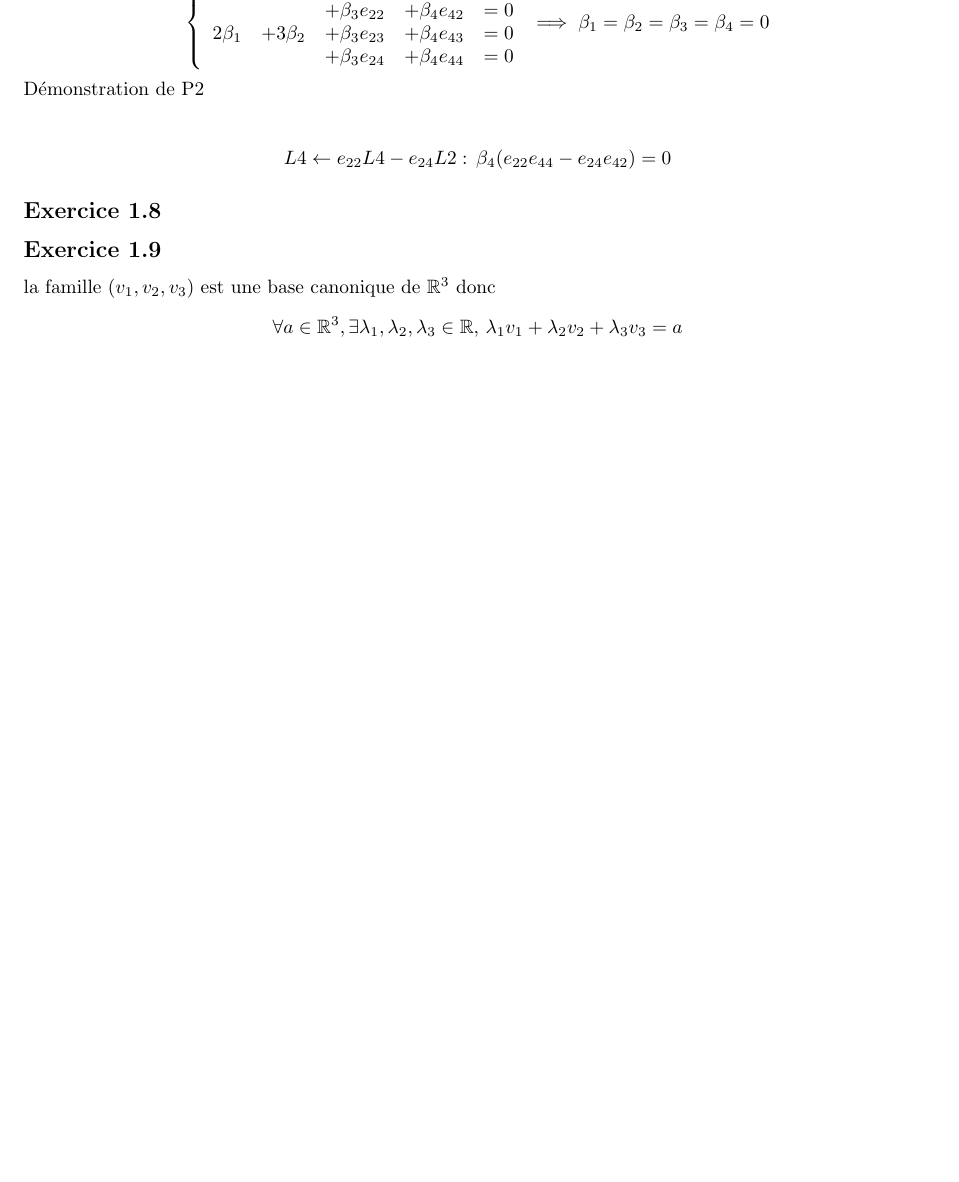
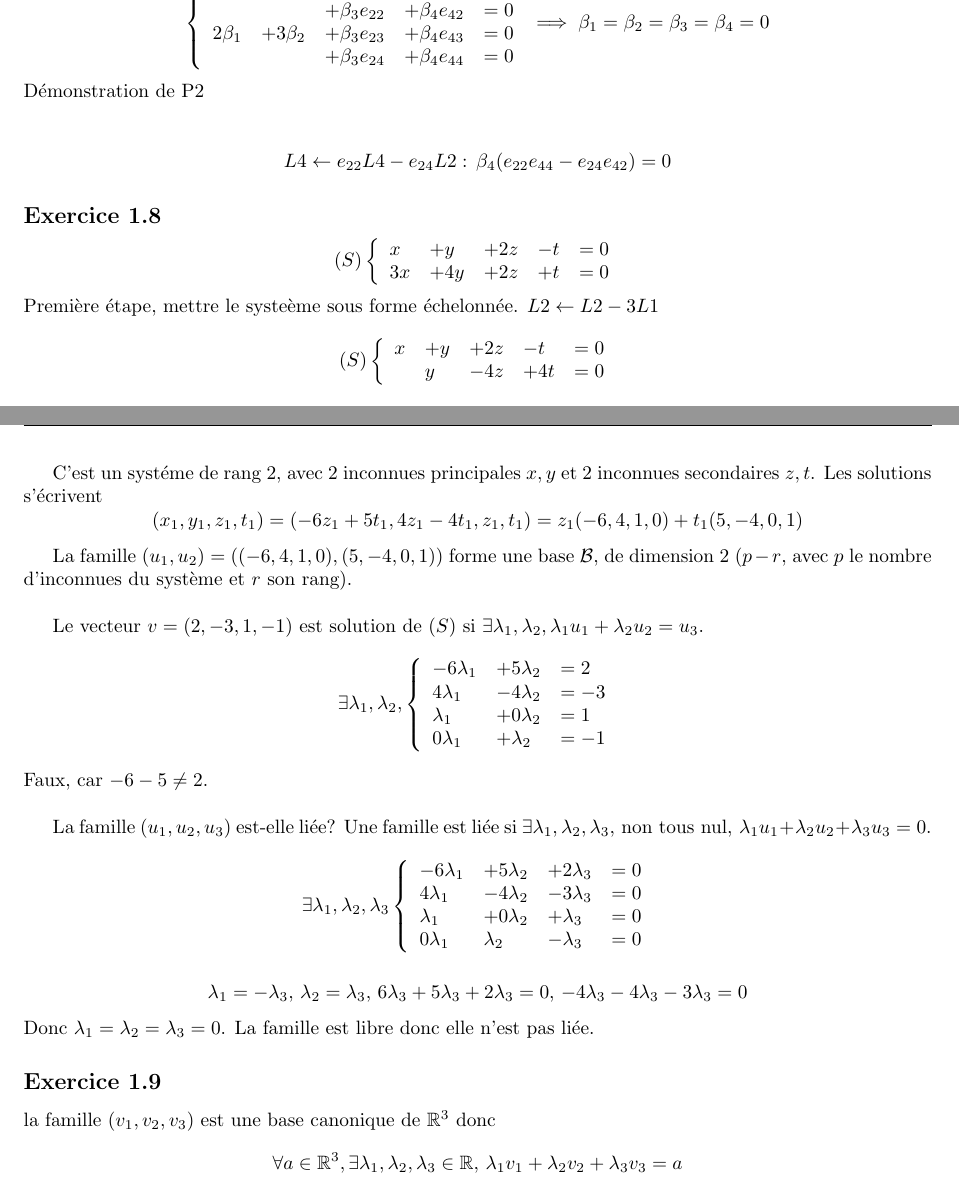
Before and after one commit to PAYRAULT/MPI, a LaTeX book (Math_103/TD/exam1_sol.tex): part of page 3 of 6 before the commit and two parts of pages 3 and 4 of 6 after it, the two joined at a grey line, cut so that both start at the same text, the shorter picture padded with empty space. Compiled offline with pdfLaTeX.

Commit message:
Math_103, up to 1.11 completed

```diff
--- a/Math_103/TD/exam1_sol.tex
+++ b/Math_103/TD/exam1_sol.tex
@@ -321,6 +321,62 @@ D\'emonstration de P2\\
 $$L4 \leftarrow e_{22}L4-e_{24}L2:\,  \beta_4 (e_{22}e_{44}-e_{24}e_{42}) = 0$$
 
 \subsection*{Exercice 1.8}
+$$(S)
+\left\{
+\begin{array}{l l l l l}
+  x  & +y  & +2z & -t & = 0 \\
+  3x & +4y & +2z & +t & = 0 \\
+\end{array}
+\right.
+$$
+Premi\`ere \'etape, mettre le syste\`eme sous forme \'echelonn\'ee. $L2 \leftarrow L2 - 3L1$
+$$(S)
+\left\{
+\begin{array}{l l l l l}
+  x  & +y & +2z & -t  & = 0 \\
+     &  y & -4z & +4t & = 0 \\
+\end{array}
+\right.
+$$
+
+C'est un syst\'eme de rang 2, avec 2 inconnues principales $x, y$ et 2 inconnues secondaires $z, t$. Les solutions s'\'ecrivent
+$$(x_1, y_1, z_1, t_1) = (-6z_1+5t_1, 4z_1-4t_1, z_1, t_1) = z_1(-6,4,1,0)+t_1(5,-4,0,1)$$
+
+La famille $(u_1, u_2) = ((-6,4,1,0),(5,-4,0,1))$ forme une base $\mathcal{B}$, de dimension 2 ($p-r$, avec $p$ le nombre d'inconnues du syst\`eme et $r$ son rang).\\
+
+Le vecteur $v =(2,-3,1,-1)$ est solution de $(S)$ si $\exists \lambda_1, \lambda_2, \lambda_1 u_1 + \lambda_2 u_2 = u_3$.
+$$
+\exists \lambda_1, \lambda_2,
+\left\{
+\begin{array}{l l l}
+  -6\lambda_1 & +5\lambda_2 & = 2 \\
+  4\lambda_1  & -4\lambda_2 & = -3 \\
+  \lambda_1   & +0\lambda_2 & = 1 \\
+  0\lambda_1  & +\lambda_2   & = -1 \\
+\end{array}
+\right.
+$$
+Faux, car $-6 -5 \neq 2$.\\
+
+
+La famille $(u_1, u_2, u_3)$ est-elle li\'ee?
+Une famille est li\'ee si $\exists \lambda_1, \lambda_2, \lambda_3,\, \text{non tous nul, } \lambda_1 u_1 + \lambda_2 u_2 + \lambda_3 u_3 = 0$.
+$$
+\exists \lambda_1, \lambda_2, \lambda_3
+\left\{
+\begin{array}{l l l l}
+  -6\lambda_1 & +5\lambda_2 & +2\lambda_3 & = 0 \\
+  4\lambda_1  & -4\lambda_2 & -3\lambda_3 & = 0 \\
+  \lambda_1   & +0\lambda_2 & +\lambda_3 & = 0 \\
+  0\lambda_1  & \lambda_2   & -\lambda_3 & = 0 \\
+\end{array}
+\right.
+$$
+
+$$\lambda_1 = -\lambda_3,\, \lambda_2 = \lambda_3,\,6\lambda_3+5\lambda_3+2\lambda_3 = 0,\, -4\lambda_3 -4\lambda_3 -3\lambda_3 =0$$
+Donc $\lambda_1=\lambda_2=\lambda_3=0$. La famille est libre donc elle n'est pas li\'ee.
+
+
 
 \subsection*{Exercice 1.9}
 la famille $(v_1, v_2, v_3)$ est une base canonique de $\R^3$ donc
```
Also changed, not shown: Math_103/TD/exam1_sol.pdf, Math_103/TD/exam1_sol.tex (20 more changed lines).
